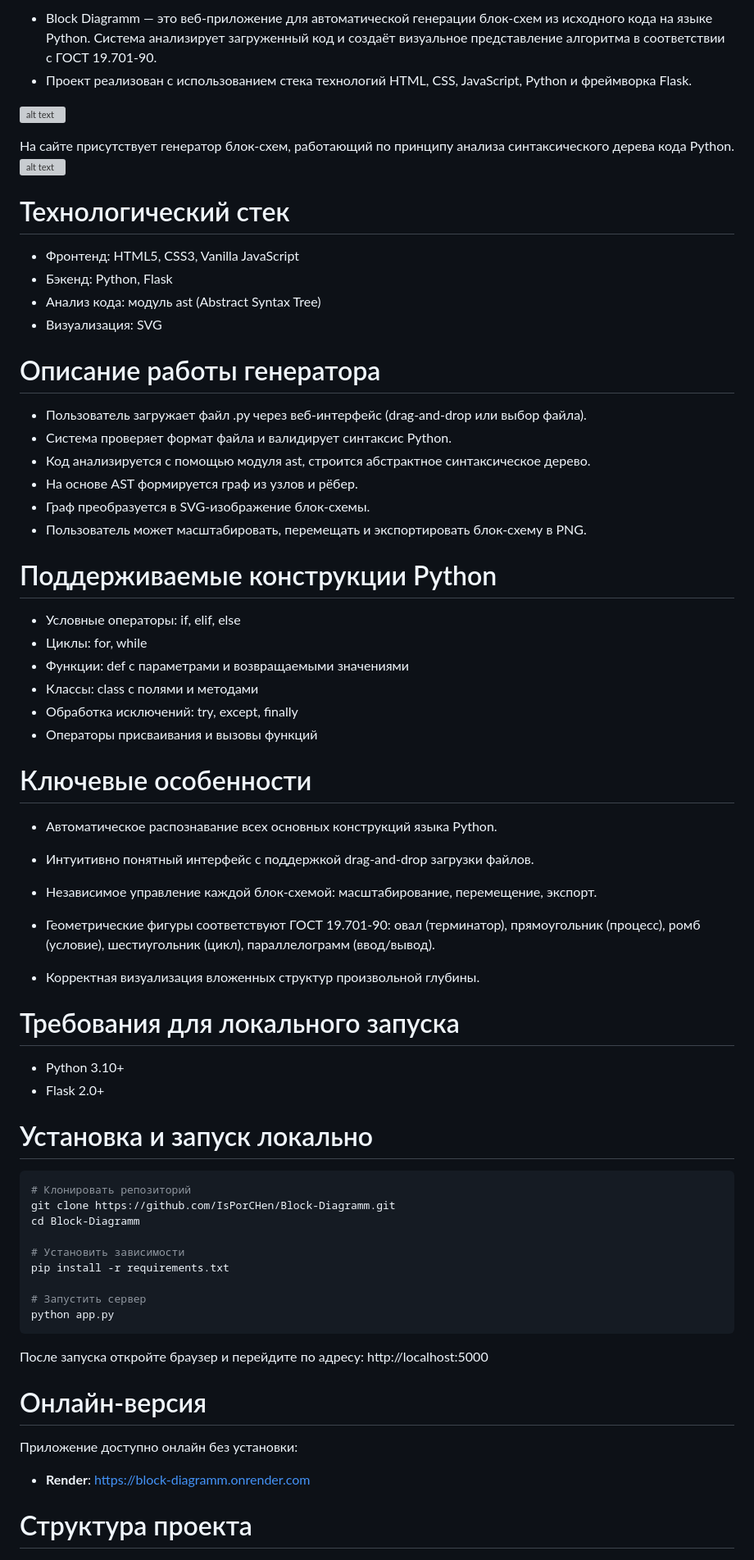
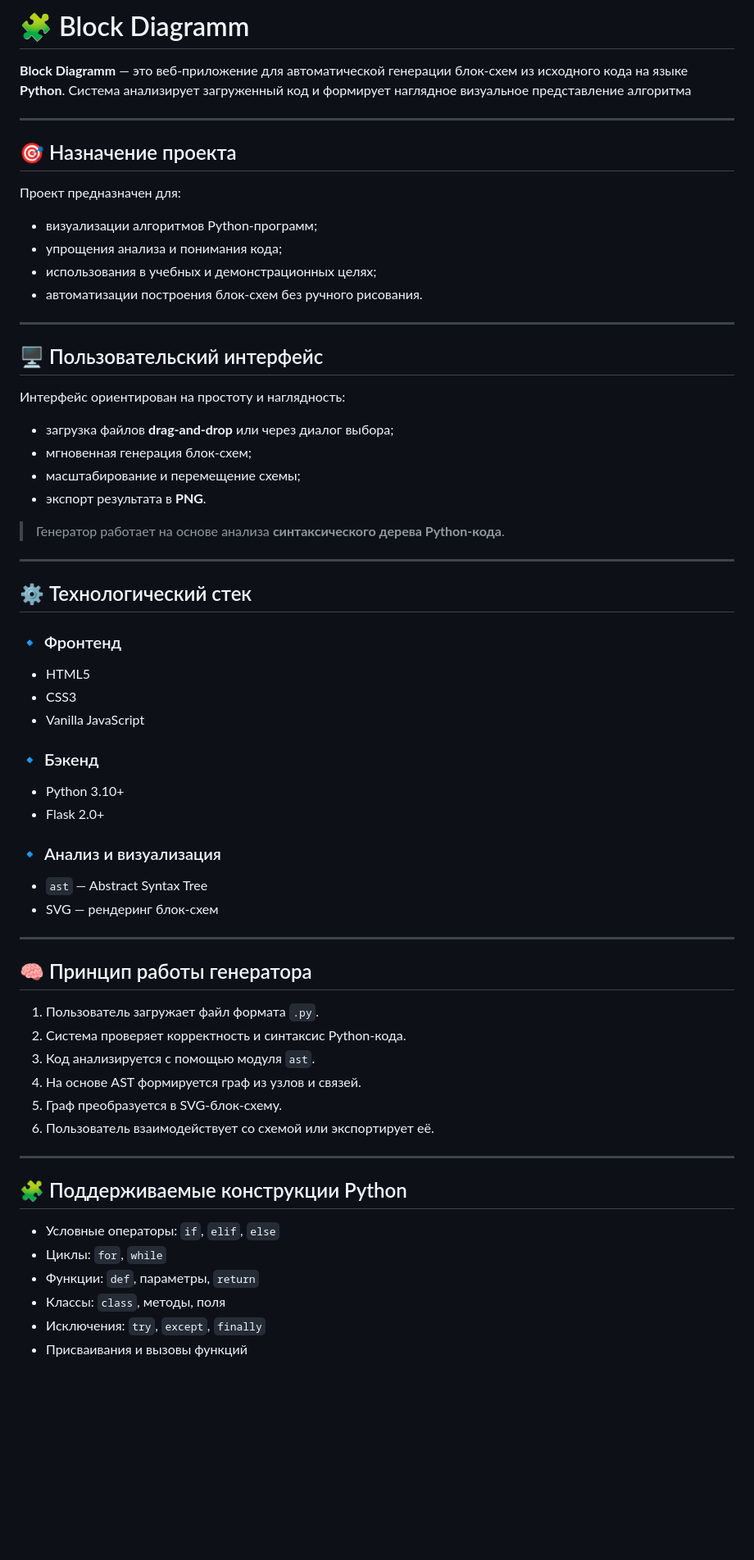
Before and after one commit to IsPorCHen/Block-Diagramm, a Markdown page: README.md, the part around one of its changes. Shown at 82% size. Rendered like a GitHub page; blank space fills up the shorter version; grey boxes are pictures that could not be loaded.

Commit message:
обновление readme

````diff
--- a/README.md
+++ b/README.md
@@ -1,64 +1,70 @@
-* Block Diagramm — это веб-приложение для автоматической генерации блок-схем из исходного кода на языке Python. Система анализирует загруженный код и создаёт визуальное представление алгоритма в соответствии с ГОСТ 19.701-90.
-* Проект реализован с использованием стека технологий HTML, CSS, JavaScript, Python и фреймворка Flask.
+# 🧩 Block Diagramm
 
-![alt text](https://github.com/IsPorCHen/pictures/blob/main/image_2026-01-22_11-50-09.jpg "Главный интерфейс")
+**Block Diagramm** — это веб‑приложение для автоматической генерации блок‑схем из исходного кода на языке **Python**. Система анализирует загруженный код и формирует наглядное визуальное представление алгоритма
 
-На сайте присутствует генератор блок-схем, работающий по принципу анализа синтаксического дерева кода Python.
-![alt text](https://github.com/IsPorCHen/pictures/blob/main/image_2026-01-22_18-02-41.jpg "Пример блок-схемы")
+---
 
-# Технологический стек
-* Фронтенд: HTML5, CSS3, Vanilla JavaScript
-* Бэкенд: Python, Flask
-* Анализ кода: модуль ast (Abstract Syntax Tree)
-* Визуализация: SVG
+## 🎯 Назначение проекта
 
-# Описание работы генератора
-* Пользователь загружает файл .py через веб-интерфейс (drag-and-drop или выбор файла).
-* Система проверяет формат файла и валидирует синтаксис Python.
-* Код анализируется с помощью модуля ast, строится абстрактное синтаксическое дерево.
-* На основе AST формируется граф из узлов и рёбер.
-* Граф преобразуется в SVG-изображение блок-схемы.
-* Пользователь может масштабировать, перемещать и экспортировать блок-схему в PNG.
+Проект предназначен для:
 
-# Поддерживаемые конструкции Python
-* Условные операторы: if, elif, else
-* Циклы: for, while
-* Функции: def с параметрами и возвращаемыми значениями
-* Классы: class с полями и методами
-* Обработка исключений: try, except, finally
-* Операторы присваивания и вызовы функций
+* визуализации алгоритмов Python‑программ;
+* упрощения анализа и понимания кода;
+* использования в учебных и демонстрационных целях;
+* автоматизации построения блок‑схем без ручного рисования.
 
-# Ключевые особенности
-* Автоматическое распознавание всех основных конструкций языка Python.
+---
 
-* Интуитивно понятный интерфейс с поддержкой drag-and-drop загрузки файлов.
+## 🖥️ Пользовательский интерфейс
 
-* Независимое управление каждой блок-схемой: масштабирование, перемещение, экспорт.
+Интерфейс ориентирован на простоту и наглядность:
 
-* Геометрические фигуры соответствуют ГОСТ 19.701-90: овал (терминатор), прямоугольник (процесс), ромб (условие), шестиугольник (цикл), параллелограмм (ввод/вывод).
+* загрузка файлов **drag‑and‑drop** или через диалог выбора;
+* мгновенная генерация блок‑схем;
+* масштабирование и перемещение схемы;
+* экспорт результата в **PNG**.
 
-* Корректная визуализация вложенных структур произвольной глубины.
+> Генератор работает на основе анализа **синтаксического дерева Python‑кода**.
 
-# Требования для локального запуска
+---
+
+## ⚙️ Технологический стек
+
+### 🔹 Фронтенд
+
+* HTML5
+* CSS3
+* Vanilla JavaScript
+
+### 🔹 Бэкенд
+
 * Python 3.10+
 * Flask 2.0+
 
-# Установка и запуск локально
-```bash
-# Клонировать репозиторий
-git clone https://github.com/IsPorCHen/Block-Diagramm.git
-cd Block-Diagramm
+### 🔹 Анализ и визуализация
 
-# Установить зависимости
-pip install -r requirements.txt
+* `ast` — Abstract Syntax Tree
+* SVG — рендеринг блок‑схем
 
-# Запустить сервер
-python app.py
-```
-После запуска откройте браузер и перейдите по адресу: http://localhost:5000
+---
 
-# Онлайн-версия
-Приложение доступно онлайн без установки:
-* **Render**: https://block-diagramm.onrender.com
+## 🧠 Принцип работы генератора
 
-# Структура проекта
+1. Пользователь загружает файл формата `.py`.
+2. Система проверяет корректность и синтаксис Python‑кода.
+3. Код анализируется с помощью модуля `ast`.
+4. На основе AST формируется граф из узлов и связей.
+5. Граф преобразуется в SVG‑блок‑схему.
+6. Пользователь взаимодействует со схемой или экспортирует её.
+
+---
+
+## 🧩 Поддерживаемые конструкции Python
+
+* Условные операторы: `if`, `elif`, `else`
+* Циклы: `for`, `while`
+* Функции: `def`, параметры, `return`
+* Классы: `class`, методы, поля
+* Исключения: `try`, `except`, `finally`
+* Присваивания и вызовы функций
+
````
Also changed, not shown: other parts of README.md (+36 -10 lines).
